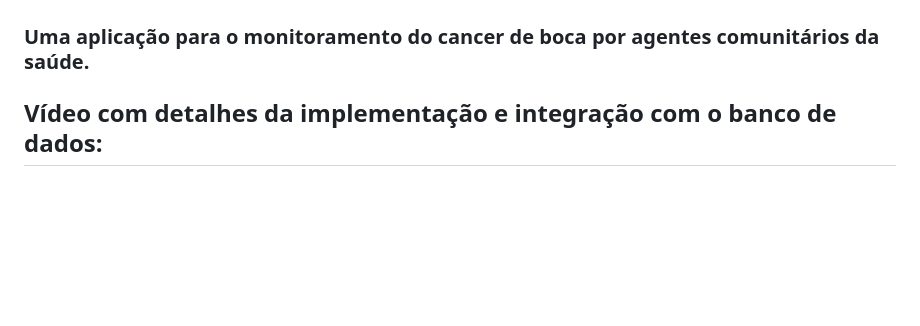
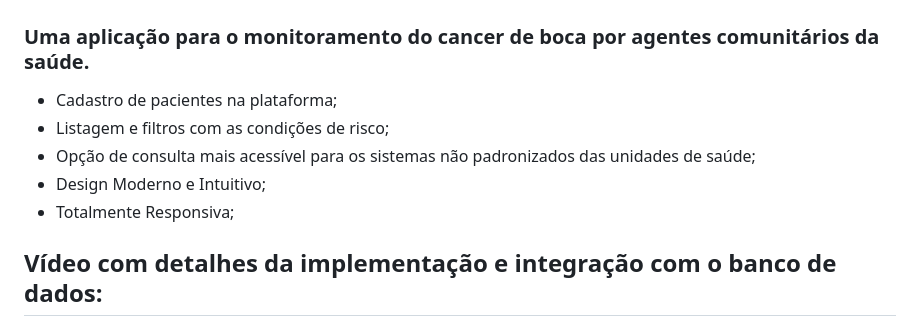
Before and after one commit to Projeto-SobreVidas-ACS/sobrevidas-acs-v2.0, a Markdown page: README.md, the part around one of its changes. GitHub-like rendering; blank space fills up the shorter version.

```diff
--- a/README.md
+++ b/README.md
@@ -4,6 +4,13 @@
 
 # SobreVidas ACS
 ### Uma aplicação para o monitoramento do cancer de boca por agentes comunitários da saúde.
+- Cadastro de pacientes na plataforma;
+- Listagem e filtros com as condições de risco;
+- Opção de consulta mais acessível para os sistemas não padronizados das unidades de saúde;
+- Design Moderno e Intuitivo;
+- Totalmente Responsiva;
+
+
 
 ## Vídeo com detalhes da implementação e integração com o banco de dados:
 link: https://drive.google.com/file/d/1t-HSaptt8p2BZc1BcDu5XczCQl3Wpwnx/view?usp=drive_link
```
Also changed, not shown: other parts of README.md (+2 -0 lines).
